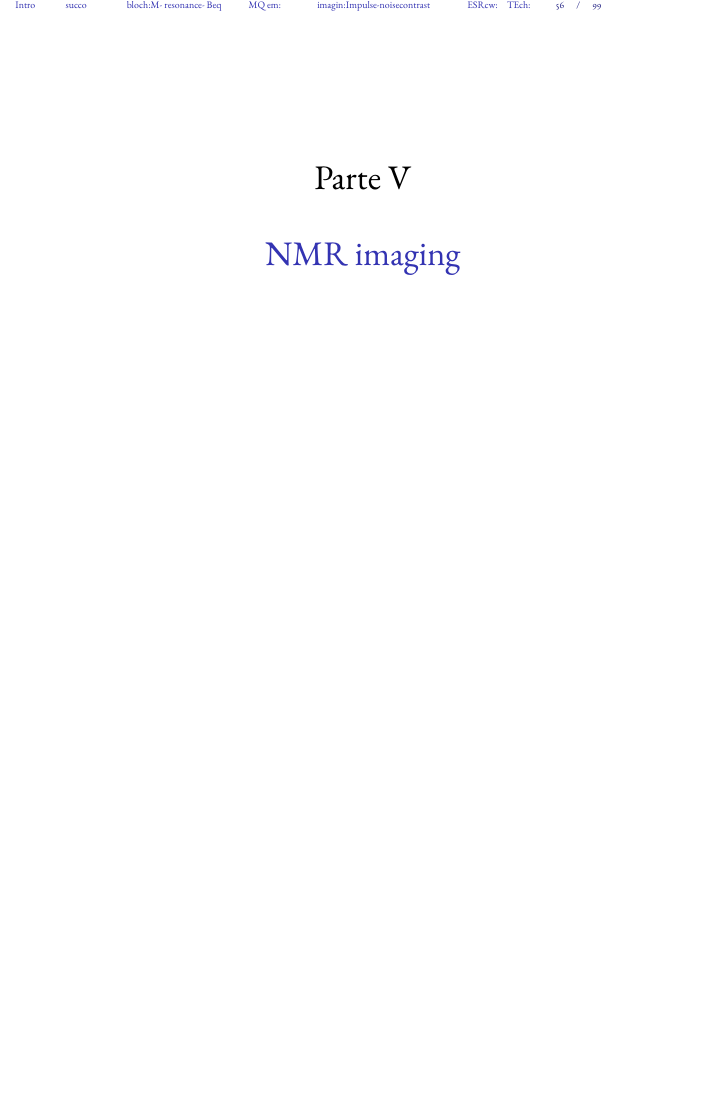
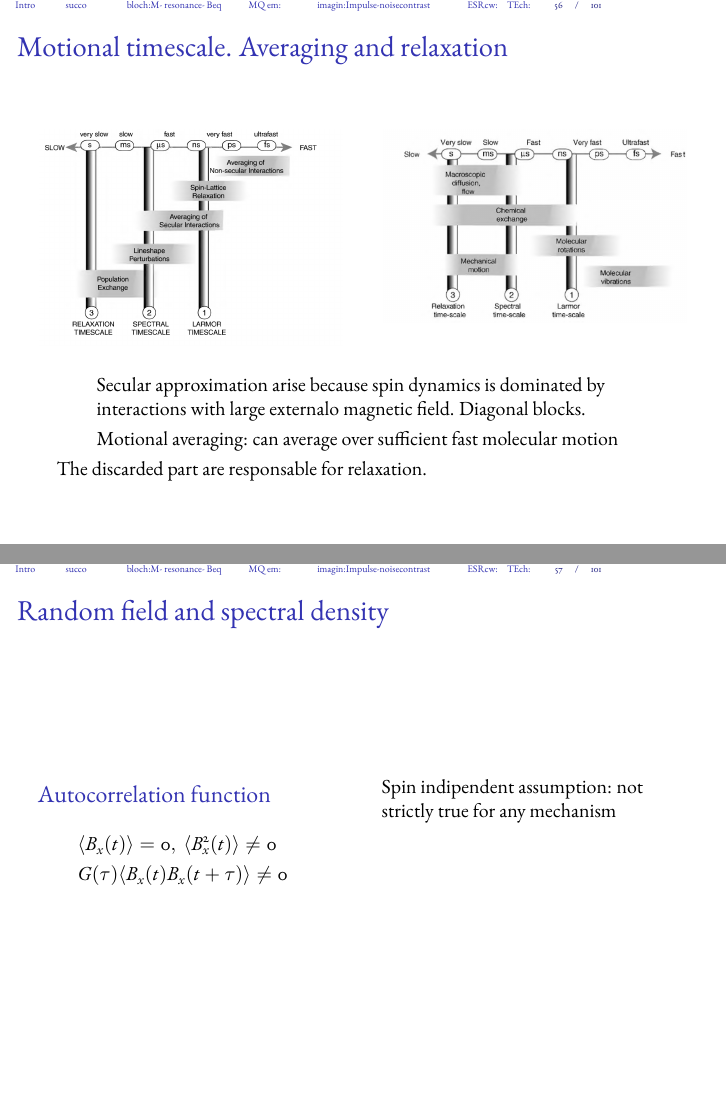
Before and after one commit to Pippetta87/NMR-Tos-Andr17-18-, LaTeX slides (main.tex, which reads bloch.tex, sources.sty): page 56 of 99 before the commit and pages 56 and 57 of 101 after it, the two joined at a grey line, the shorter picture padded with empty space. Compiled offline with pdfLaTeX.

Commit message:
Updates from ShareLaTeX

```diff
--- a/bloch.tex
+++ b/bloch.tex
@@ -292,3 +292,45 @@ Legge di Curie: $M_0=C\frac{B_0}{T}$,valore di equilibrio.
 \begin{wordonframe}{Sistema di spin: Coerenza e popolazione}
 L'energia del sistema viene aumentata dallo stato iniziale di equilibrio termico allo stato in cui le popolazioni sono in uguali, il secondo impulso aumenta ancora energia generando inversione della popolazione dei livelli mentre terzo e quarto fanno diminuire energia del sistema
 \end{wordonframe}
+
+\begin{frame}{Motional timescale. Averaging and relaxation}
+
+    \begin{columns}[T]
+    \begin{column}{0.5\textwidth}
+    \begin{figure}
+    \centering
+    \includegraphics[width=0.99\textwidth, trim={0 0 15cm 0},clip]{motiontau}
+    \label{fig:motiontau}
+\end{figure}
+    \end{column}
+        \begin{column}{0.5\textwidth}
+    \begin{figure}
+    \centering
+    \includegraphics[width=0.99\textwidth, trim={15cm 0 1cm 0},clip]{tauproc}
+    \label{fig:tauproc}
+\end{figure}
+    \end{column}
+    \end{columns}
+    \begin{itemize}
+    \item Secular approximation arise because spin dynamics is dominated by interactions with large externalo magnetic field. Diagonal blocks.
+    \item Motional averaging: can average over sufficient fast molecular motion
+\end{itemize}
+The discarded part are responsable for relaxation.
+\end{frame}
+
+\begin{frame}{Random field and spectral density}
+\begin{columns}[T]
+\begin{column}{0.5\textwidth}
+\begin{block}{Autocorrelation function}
+\begin{align*}
+&\exv{B_x(t)}=0,\ \exv{B_x^2(t)}\neq0\\
+&G(\tau)\exv{B_x(t)B_x(t+\tau)}\neq0
+\end{align*}
+\end{block}
+\end{column}
+\begin{column}{0.5\textwidth}
+Spin indipendent assumption: not strictly true for any mechanism
+\end{column}
+\end{columns}
+
+\end{frame}
--- a/sources.sty
+++ b/sources.sty
@@ -1,6 +1,6 @@
 \ProvidesPackage{sources}
 \addbibresource{ref.bib}
 
-\graphicspath{{figures/},{figures/k-space/},{figures/magnetiprecession/},{figures/signalmethods/},{figures/relaxation/}}
+\graphicspath{{figures/},{figures/k-space/},{figures/magnetiprecession/},{figures/signalmethods/},{figures/relaxation/}, {figures/QM/}}
 
 %%.sty
```
Also changed, not shown: bloch.tex (4 more changed lines).
